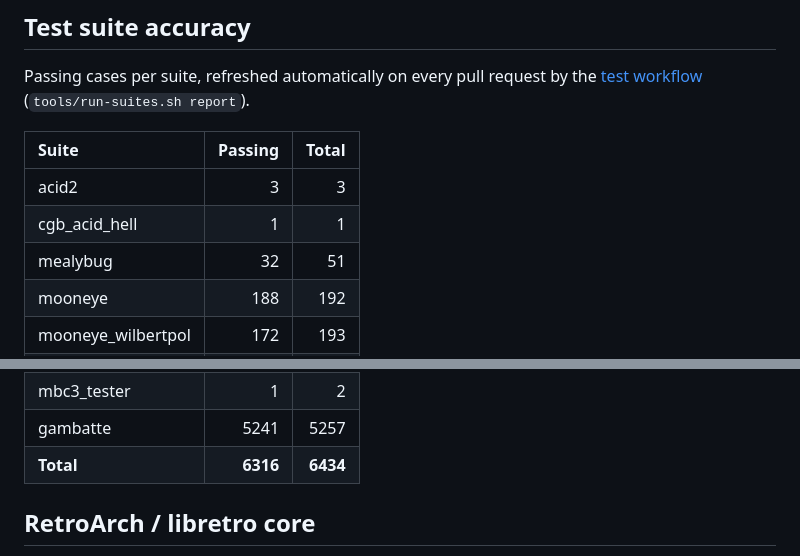
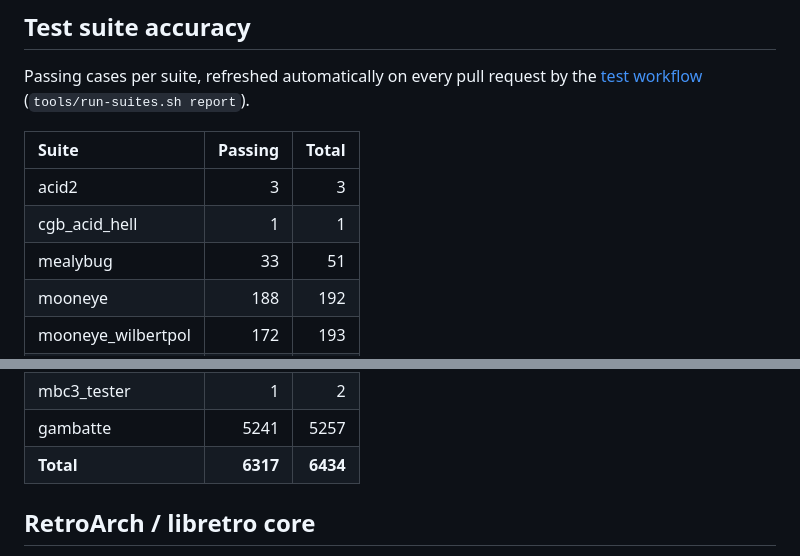
Before and after one commit to USA-RedDragon/rustyboi, a Markdown page: README.md, 2 parts joined by grey strips. GitHub-like rendering.

Commit message:
docs: update test suite progress [skip ci]

```diff
--- a/README.md
+++ b/README.md
@@ -14,7 +14,7 @@ Passing cases per suite, refreshed automatically on every pull request by the
 | :--- | ---: | ---: |
 | acid2 | 3 | 3 |
 | cgb_acid_hell | 1 | 1 |
-| mealybug | 32 | 51 |
+| mealybug | 33 | 51 |
 | mooneye | 188 | 192 |
 | mooneye_wilbertpol | 172 | 193 |
 | age | 37 | 59 |
@@ -33,7 +33,7 @@ Passing cases per suite, refreshed automatically on every pull request by the
 | rtc3test | 6 | 6 |
 | mbc3_tester | 1 | 2 |
 | gambatte | 5241 | 5257 |
-| **Total** | **6316** | **6434** |
+| **Total** | **6317** | **6434** |
 <!-- SUITE-PROGRESS:END -->
 
 ## RetroArch / libretro core
```
